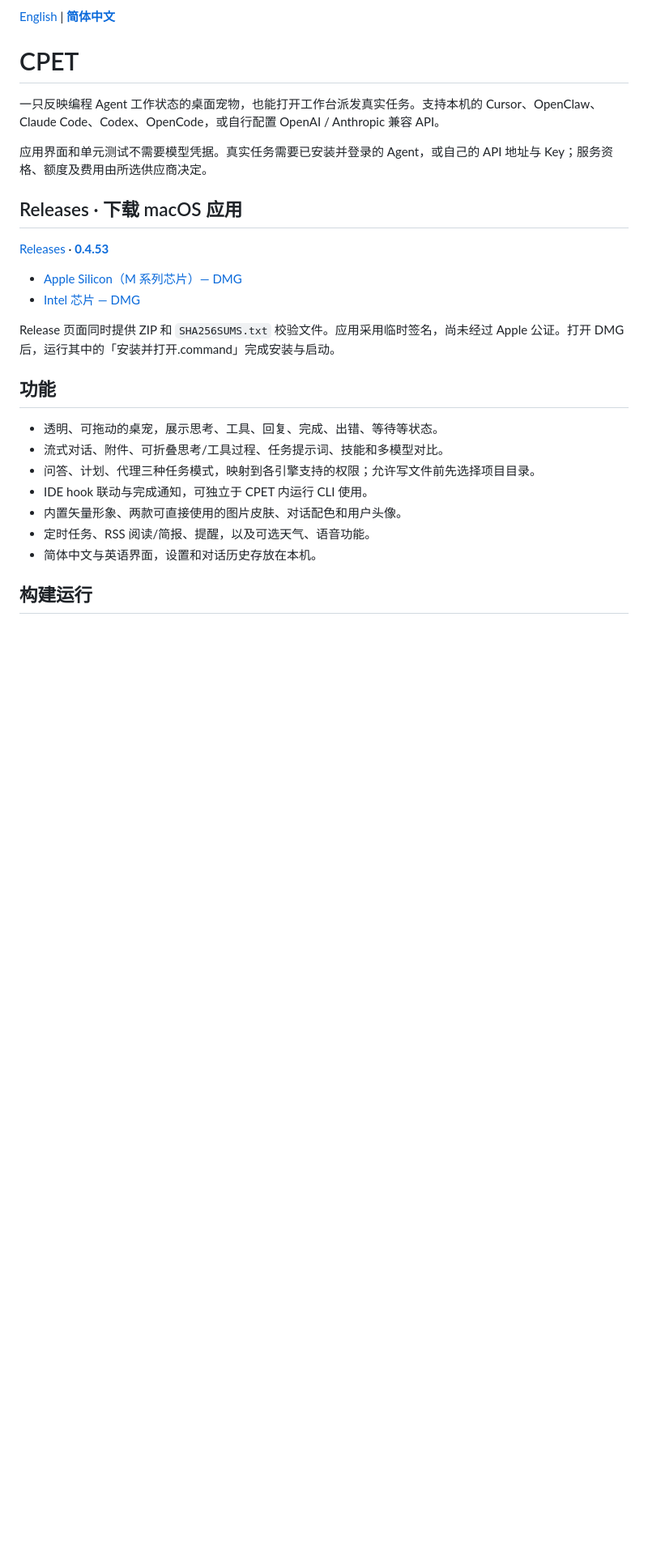
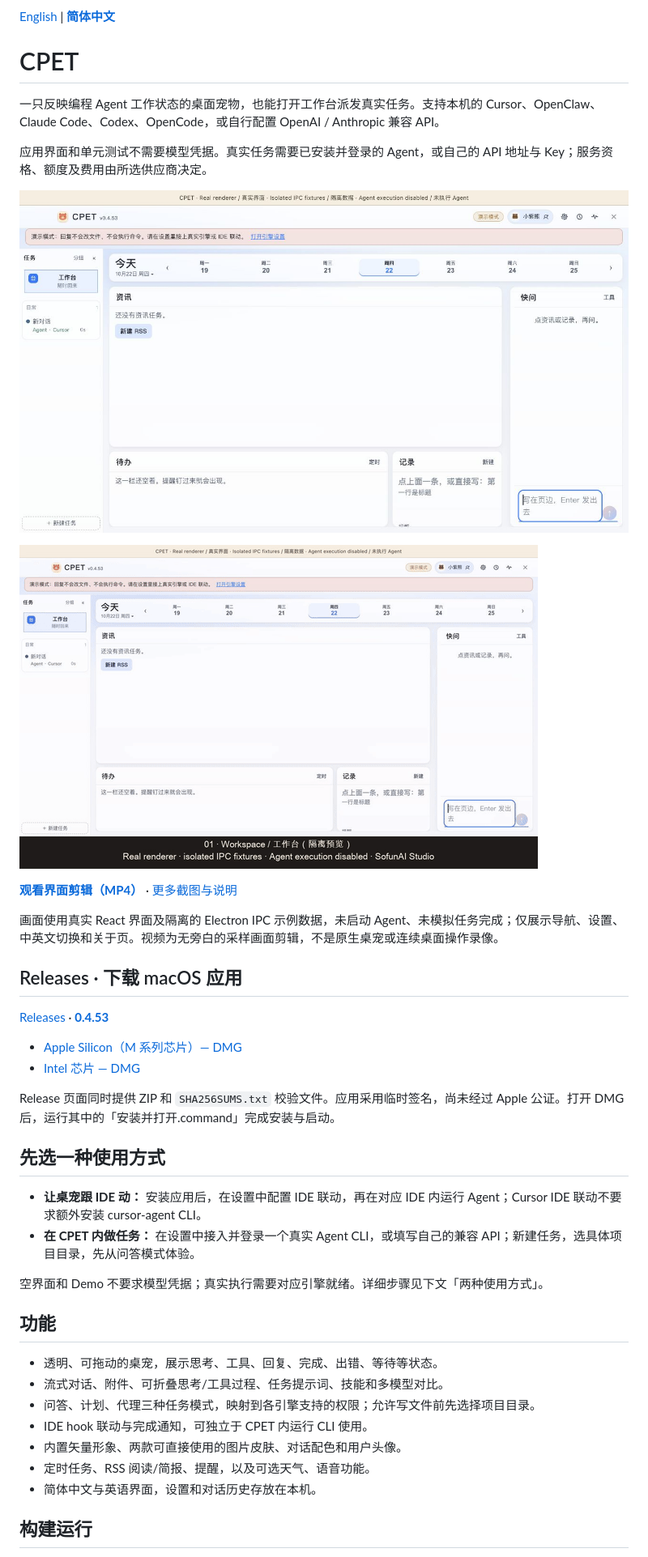
Before and after one commit to KyleZheng8848/cpet, a Markdown page: README.zh-CN.md, the part around one of its changes. Shown at 81% size. Rendered like a GitHub page; pictures changed too: assets/demo/preview.gif (added), assets/screenshots/workspace.jpg (added); blank space fills up the shorter version.

```diff
--- a/README.zh-CN.md
+++ b/README.zh-CN.md
@@ -16,6 +16,14 @@
 
 应用界面和单元测试不需要模型凭据。真实任务需要已安装并登录的 Agent，或自己的 API 地址与 Key；服务资格、额度及费用由所选供应商决定。
 
+![CPET 真实工作台：隔离浏览器预览](assets/screenshots/workspace.jpg)
+
+[![界面操作剪辑：任务、设置、语言与关于页](assets/demo/preview.gif)](docs/MEDIA.md)
+
+**[观看界面剪辑（MP4）](https://github.com/KyleZheng8848/cpet/releases/download/v0.4.53/cpet-renderer-walkthrough-0.4.53.mp4)** · [更多截图与说明](docs/MEDIA.md)
+
+画面使用真实 React 界面及隔离的 Electron IPC 示例数据，未启动 Agent、未模拟任务完成；仅展示导航、设置、中英文切换和关于页。视频为无旁白的采样画面剪辑，不是原生桌宠或连续桌面操作录像。
+
 ## Releases · 下载 macOS 应用
 
 [Releases](https://github.com/KyleZheng8848/cpet/releases) · **[0.4.53](https://github.com/KyleZheng8848/cpet/releases/tag/v0.4.53)**
@@ -24,6 +32,13 @@
 - [Intel 芯片 — DMG](https://github.com/KyleZheng8848/cpet/releases/download/v0.4.53/CPET-0.4.53-x64.dmg)
 
 Release 页面同时提供 ZIP 和 `SHA256SUMS.txt` 校验文件。应用采用临时签名，尚未经过 Apple 公证。打开 DMG 后，运行其中的「安装并打开.command」完成安装与启动。
+
+## 先选一种使用方式
+
+- **让桌宠跟 IDE 动：** 安装应用后，在设置中配置 IDE 联动，再在对应 IDE 内运行 Agent；Cursor IDE 联动不要求额外安装 cursor-agent CLI。
+- **在 CPET 内做任务：** 在设置中接入并登录一个真实 Agent CLI，或填写自己的兼容 API；新建任务，选具体项目目录，先从问答模式体验。
+
+空界面和 Demo 不要求模型凭据；真实执行需要对应引擎就绪。详细步骤见下文「两种使用方式」。
 
 ## 功能
 
```
Also changed, not shown: other parts of README.zh-CN.md (+10 -0 lines), README.md (+25 -0 lines), docs/MEDIA.md (added, +19 -0 lines), assets/screenshots/about.jpg (added), assets/screenshots/chat.jpg (added), 1 other file.
